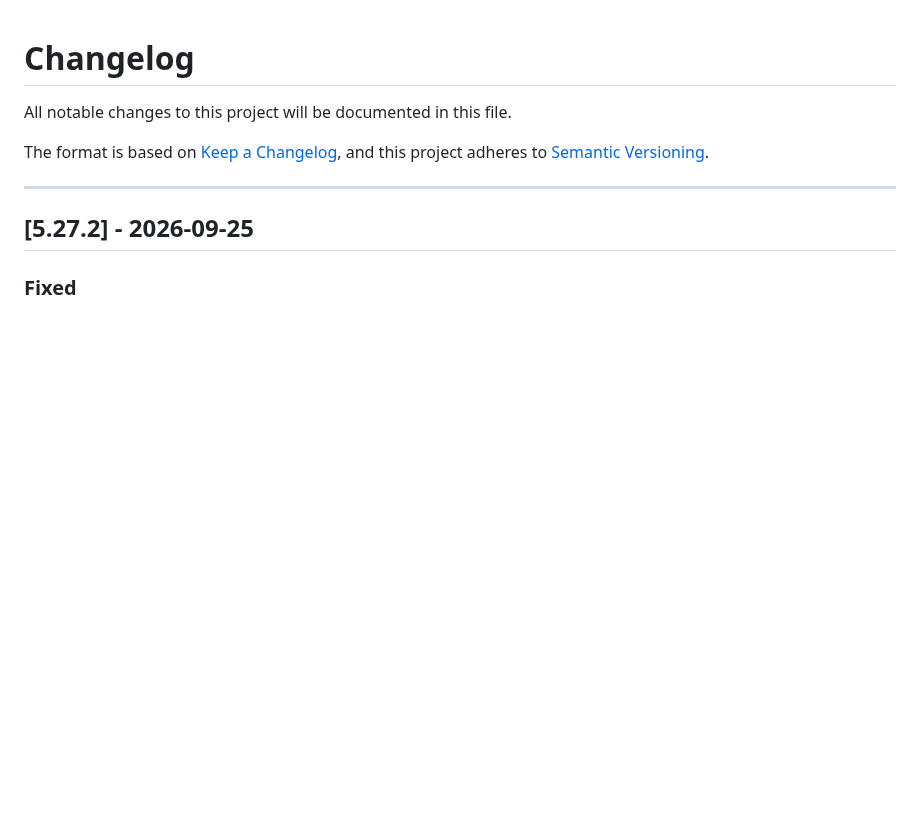
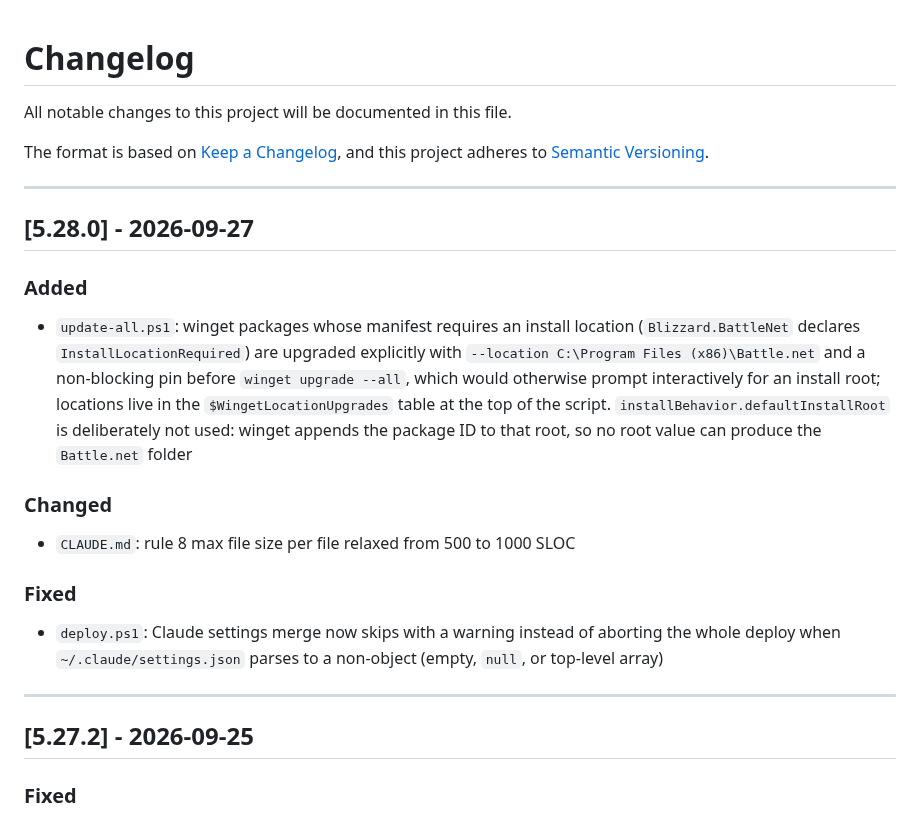
Before and after one commit to lavantien/dotfiles, a Markdown page: CHANGELOG.md, the part around the change. Rendered like a GitHub page; blank space fills up the shorter version.

Commit message:
chore: release v5.28.0

```diff
--- a/CHANGELOG.md
+++ b/CHANGELOG.md
@@ -4,6 +4,22 @@ All notable changes to this project will be documented in this file.
 
 The format is based on [Keep a Changelog](https://keepachangelog.com/en/1.0.0/),
 and this project adheres to [Semantic Versioning](https://semver.org/spec/v2.0.0.html).
+
+---
+
+## [5.28.0] - 2026-09-27
+
+### Added
+
+- `update-all.ps1`: winget packages whose manifest requires an install location (`Blizzard.BattleNet` declares `InstallLocationRequired`) are upgraded explicitly with `--location C:\Program Files (x86)\Battle.net` and a non-blocking pin before `winget upgrade --all`, which would otherwise prompt interactively for an install root; locations live in the `$WingetLocationUpgrades` table at the top of the script. `installBehavior.defaultInstallRoot` is deliberately not used: winget appends the package ID to that root, so no root value can produce the `Battle.net` folder
+
+### Changed
+
+- `CLAUDE.md`: rule 8 max file size per file relaxed from 500 to 1000 SLOC
+
+### Fixed
+
+- `deploy.ps1`: Claude settings merge now skips with a warning instead of aborting the whole deploy when `~/.claude/settings.json` parses to a non-object (empty, `null`, or top-level array)
 
 ---
 
```
